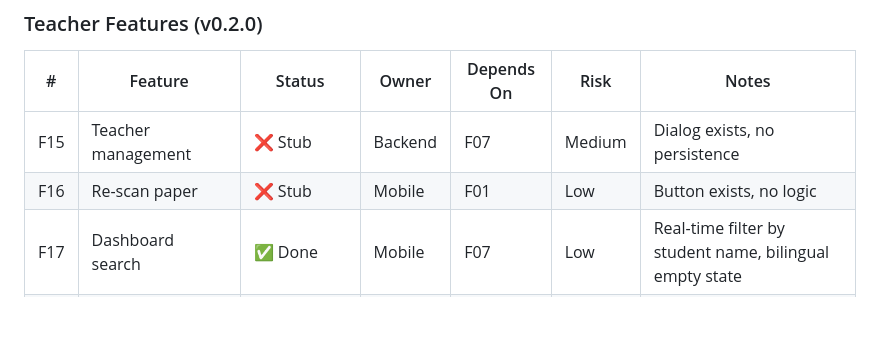
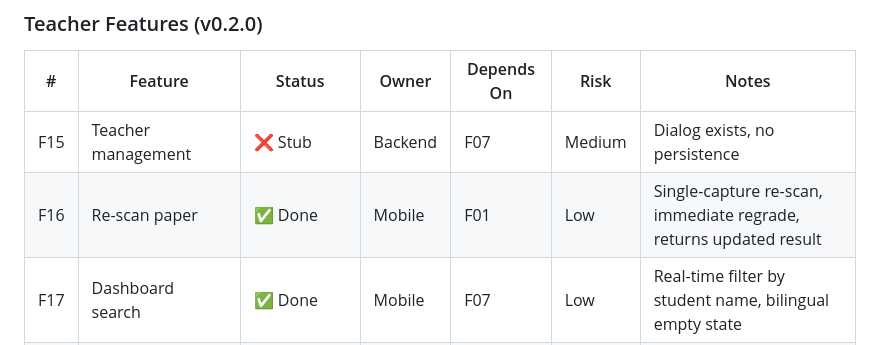
Before and after one commit to Mayademe1020/ethiograde, a Markdown page: PROJECT_STATE.md, the part around the change. GitHub-like rendering; blank space fills up the shorter version.

Commit message:
[Docs] Mark F16 re-scan paper as done

```diff
--- a/PROJECT_STATE.md
+++ b/PROJECT_STATE.md
@@ -67,7 +67,7 @@
 | # | Feature | Status | Owner | Depends On | Risk | Notes |
 |---|---------|--------|-------|------------|------|-------|
 | F15 | Teacher management | ❌ Stub | Backend | F07 | Medium | Dialog exists, no persistence |
-| F16 | Re-scan paper | ❌ Stub | Mobile | F01 | Low | Button exists, no logic |
+| F16 | Re-scan paper | ✅ Done | Mobile | F01 | Low | Single-capture re-scan, immediate regrade, returns updated result |
 | F17 | Dashboard search | ✅ Done | Mobile | F07 | Low | Real-time filter by student name, bilingual empty state |
 | F18 | Voice recording playback | ❌ Placeholder | Mobile | F14 | Low | Speaks "playing voice note" |
 | F19 | Batch scan flow (continuous capture) | ✅ Done | Mobile | F01, F03 | Medium | Capture-only loop, batch process on 'Done Scanning' |
```
